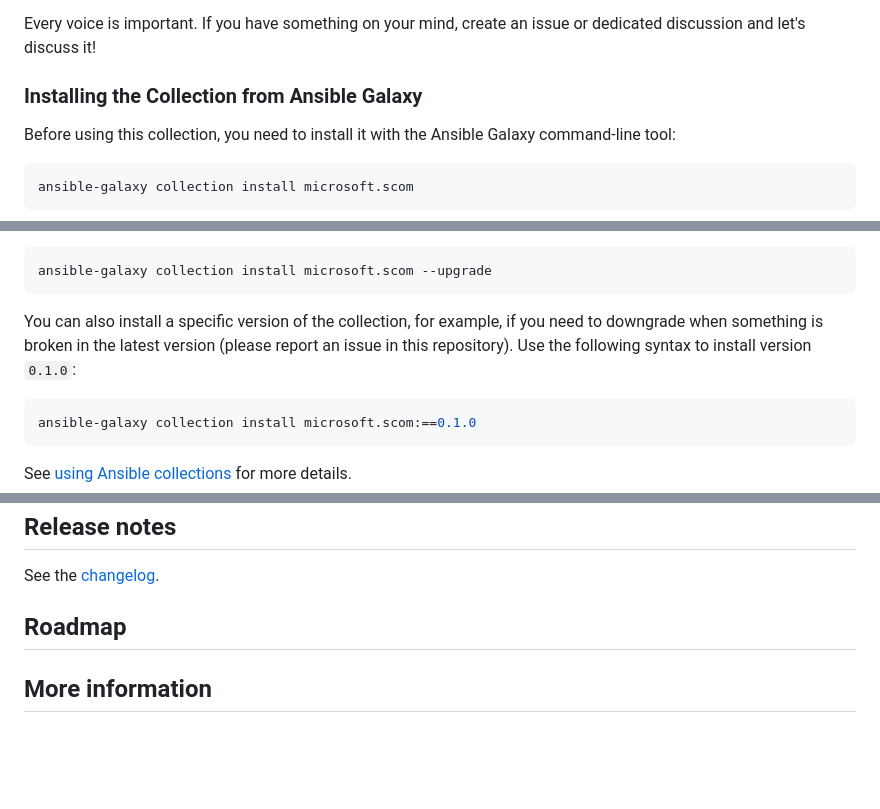
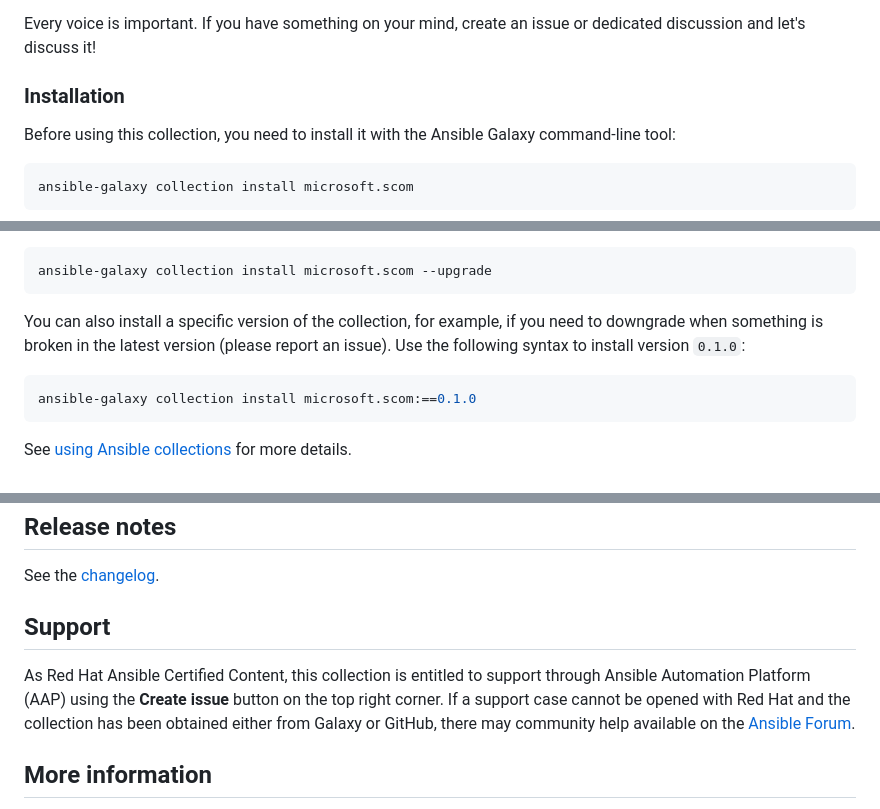
Before and after one commit to ansible-collections/microsoft.scom, a Markdown page: README.md, 3 parts joined by grey strips. GitHub-like rendering; blank space fills up the shorter version.

Commit message:
add support statement to README

````diff
--- a/README.md
+++ b/README.md
@@ -69,7 +69,7 @@ The process of decision making in this collection is based on discussing and fin
 Every voice is important. If you have something on your mind, create an issue or dedicated discussion and let's discuss it!
 
 
-### Installing the Collection from Ansible Galaxy
+### Installation
 
 Before using this collection, you need to install it with the Ansible Galaxy command-line tool:
 ```bash
@@ -88,7 +88,7 @@ Note that if you install the collection from Ansible Galaxy, it will not be upgr
 ansible-galaxy collection install microsoft.scom --upgrade
 ```
 
-You can also install a specific version of the collection, for example, if you need to downgrade when something is broken in the latest version (please report an issue in this repository). Use the following syntax to install version `0.1.0`:
+You can also install a specific version of the collection, for example, if you need to downgrade when something is broken in the latest version (please report an issue). Use the following syntax to install version `0.1.0`:
 
 ```bash
 ansible-galaxy collection install microsoft.scom:==0.1.0
@@ -118,8 +118,10 @@ And with Rulebook `microsoft.scom/extensions/eda/rulebooks/scom-rulebook.yml`
 
 See the [changelog](https://github.com/ansible-collections/microsoft.scom/tree/main/CHANGELOG.rst).
 
-## Roadmap
+## Support
 
+As Red Hat Ansible Certified Content, this collection is entitled to support through Ansible Automation Platform (AAP) using the **Create issue** button on the top right corner.
+If a support case cannot be opened with Red Hat and the collection has been obtained either from Galaxy or GitHub, there may community help available on the [Ansible Forum](https://forum.ansible.com/).
 
 ## More information
 
````
